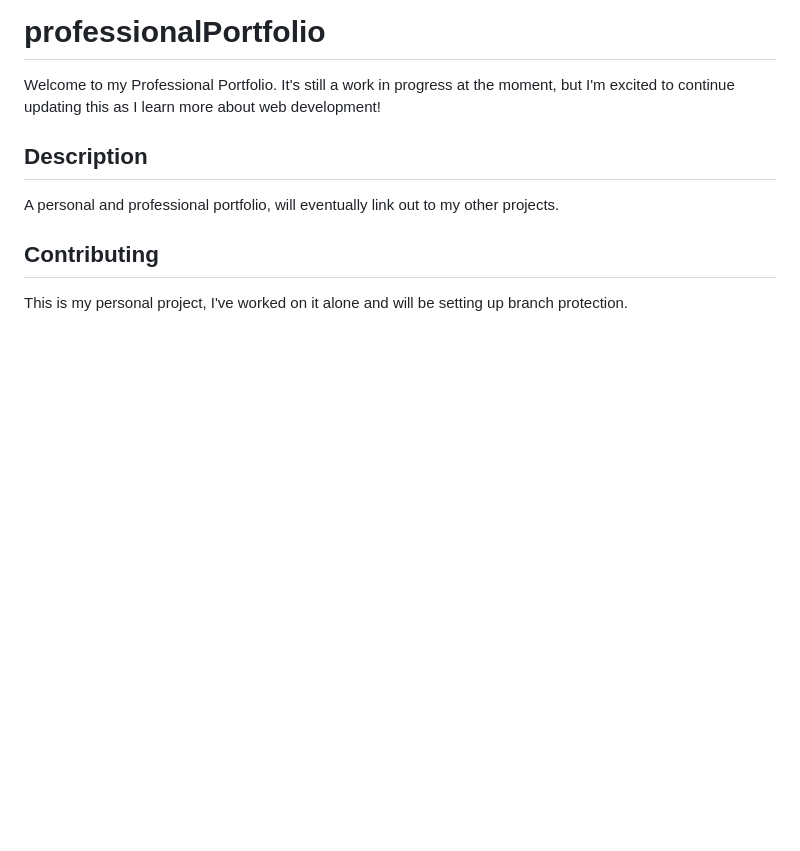
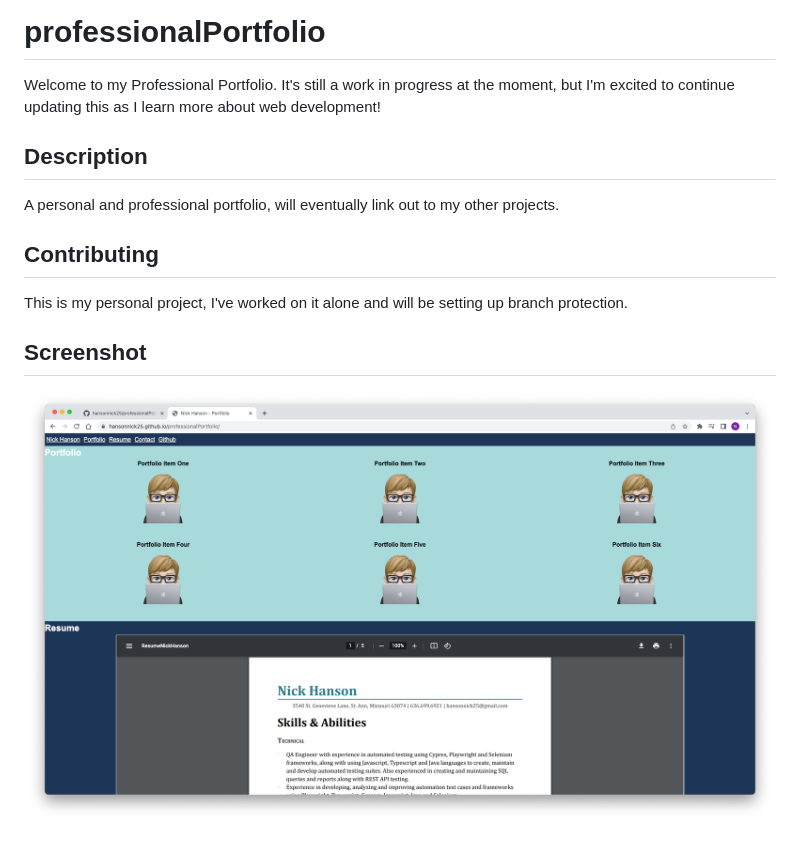
Before and after one commit to hansonnick25/professional-portfolio, a Markdown page: README.md, the part around the change. Drawn GitHub-style; pictures changed too: assets/images/websiteScreenshot0626.png (added); blank space fills up the shorter version.

Commit message:
Adding in website screenshot

```diff
--- a/README.md
+++ b/README.md
@@ -9,3 +9,7 @@ A personal and professional portfolio, will eventually link out to my other proj
 ## Contributing
 
 This is my personal project, I've worked on it alone and will be setting up branch protection.
+
+## Screenshot
+
+![website screenshot](assets/images/websiteScreenshot0626.png)
```
